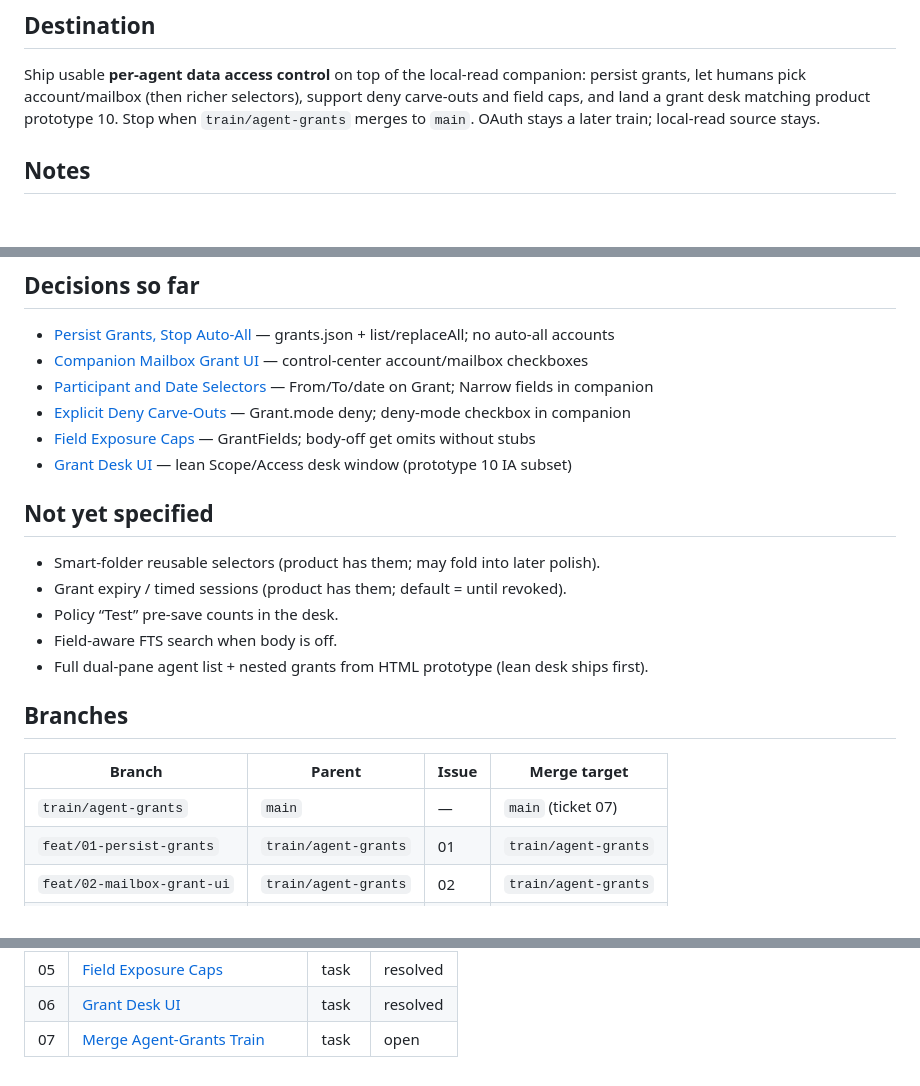
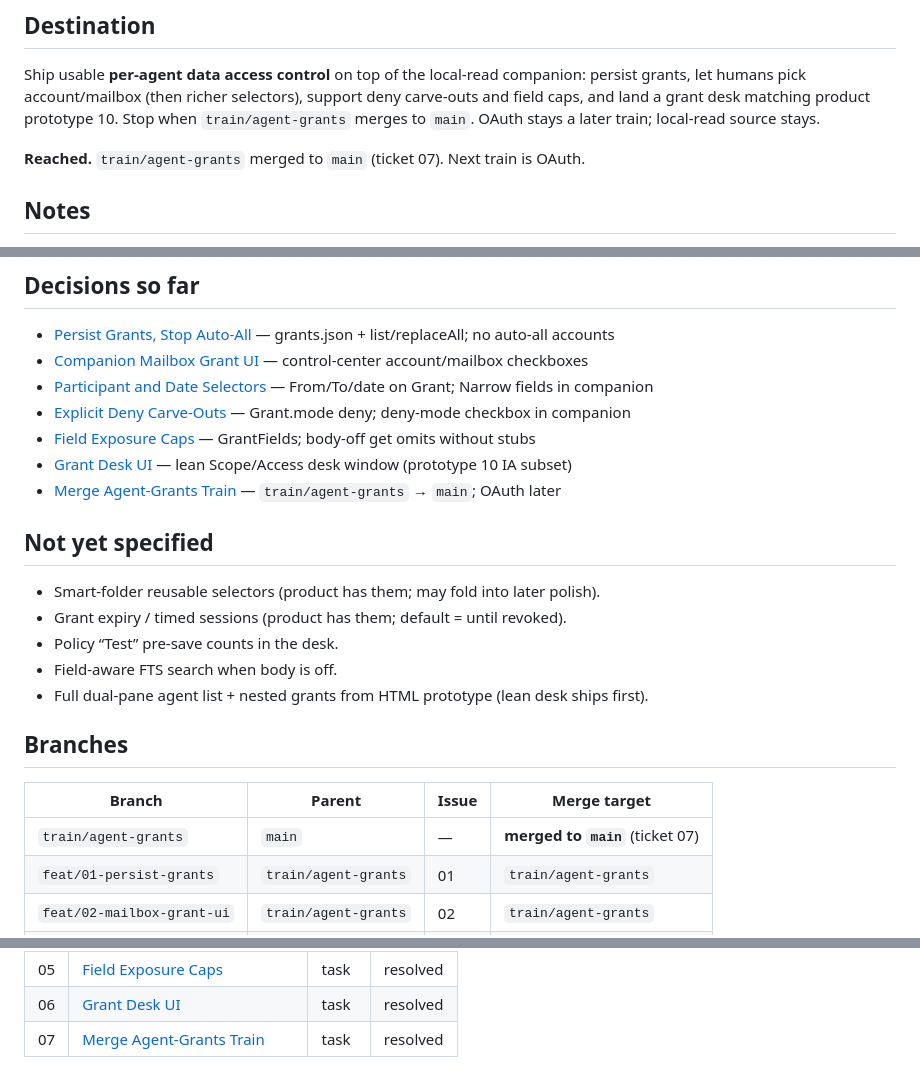
Before and after one commit to marotron/MailGent, a Markdown page: .scratch/mailgent-agent-grants/map.md, 3 parts joined by grey strips. Rendered like a GitHub page; blank space fills up the shorter version.

Commit message:
docs: resolve agent-grants merge train ticket 07
Co-authored-by: Cursor <cursoragent@cursor.com>

```diff
--- a/.scratch/mailgent-agent-grants/map.md
+++ b/.scratch/mailgent-agent-grants/map.md
@@ -5,6 +5,8 @@ Label: wayfinder:map
 ## Destination
 
 Ship usable **per-agent data access control** on top of the local-read companion: persist grants, let humans pick account/mailbox (then richer selectors), support deny carve-outs and field caps, and land a grant desk matching product prototype 10. Stop when `train/agent-grants` merges to `main`. OAuth stays a later train; local-read source stays.
+
+**Reached.** `train/agent-grants` merged to `main` (ticket 07). Next train is OAuth.
 
 ## Notes
 
@@ -24,6 +26,7 @@ Ship usable **per-agent data access control** on top of the local-read companion
 - [Explicit Deny Carve-Outs](issues/04-deny-carveouts.md) — Grant.mode deny; deny-mode checkbox in companion
 - [Field Exposure Caps](issues/05-field-exposure.md) — GrantFields; body-off get omits without stubs
 - [Grant Desk UI](issues/06-grant-desk.md) — lean Scope/Access desk window (prototype 10 IA subset)
+- [Merge Agent-Grants Train](issues/07-merge-train.md) — `train/agent-grants` → `main`; OAuth later
 
 ## Not yet specified
 
@@ -37,7 +40,7 @@ Ship usable **per-agent data access control** on top of the local-read companion
 
 | Branch | Parent | Issue | Merge target |
 | --- | --- | --- | --- |
-| `train/agent-grants` | `main` | — | `main` (ticket 07) |
+| `train/agent-grants` | `main` | — | **merged to `main`** (ticket 07) |
 | `feat/01-persist-grants` | `train/agent-grants` | 01 | `train/agent-grants` |
 | `feat/02-mailbox-grant-ui` | `train/agent-grants` | 02 | `train/agent-grants` |
 | `feat/03-selector-grants` | `train/agent-grants` | 03 | `train/agent-grants` |
@@ -81,4 +84,4 @@ flowchart TD
 | 04 | [Explicit Deny Carve-Outs](issues/04-deny-carveouts.md) | task | resolved |
 | 05 | [Field Exposure Caps](issues/05-field-exposure.md) | task | resolved |
 | 06 | [Grant Desk UI](issues/06-grant-desk.md) | task | resolved |
-| 07 | [Merge Agent-Grants Train](issues/07-merge-train.md) | task | open |
+| 07 | [Merge Agent-Grants Train](issues/07-merge-train.md) | task | resolved |
```
Also changed, not shown: .scratch/mailgent-local-read-impl/map.md (+1 -1 lines), 1 other file.
